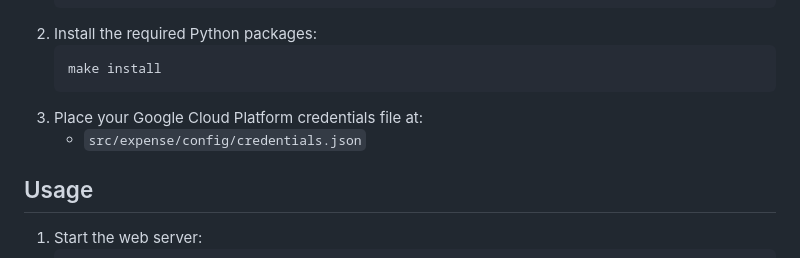
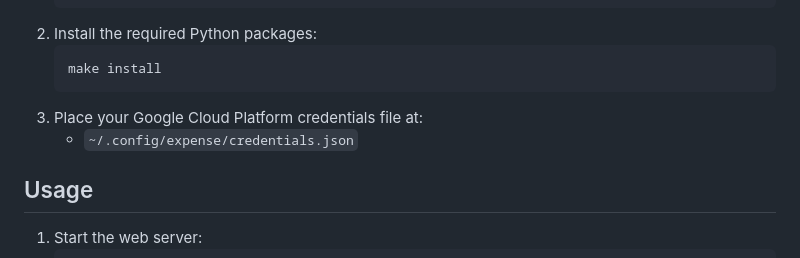
Before and after one commit to szkny/expense, a Markdown page: README.md, the part around the change. GitHub-like rendering.

Commit message:
docs: ✏️ update README

````diff
--- a/README.md
+++ b/README.md
@@ -35,7 +35,7 @@ It features receipt scanning via OCR, a web-based user interface, and integratio
     make install
     ```
 3.  Place your Google Cloud Platform credentials file at:
-    - `src/expense/config/credentials.json`
+    - `~/.config/expense/credentials.json`
 
 ## Usage
 
````
